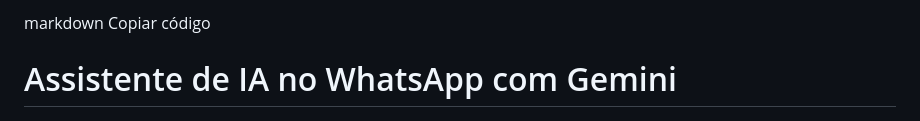
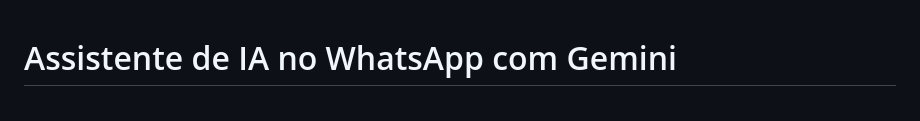
Before and after one commit to rafaelmasselli/technical-test-ai-chat, a Markdown page: README.md, the part around the change. Rendered like a GitHub page.

```diff
--- a/README.md
+++ b/README.md
@@ -1,6 +1,3 @@
-markdown
-Copiar código
-
 # Assistente de IA no WhatsApp com Gemini
 
 <div align="center">
```
